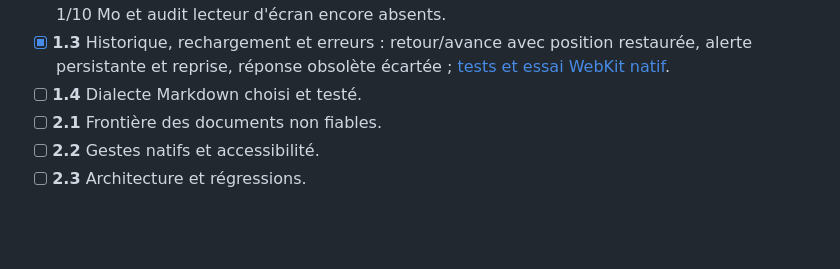
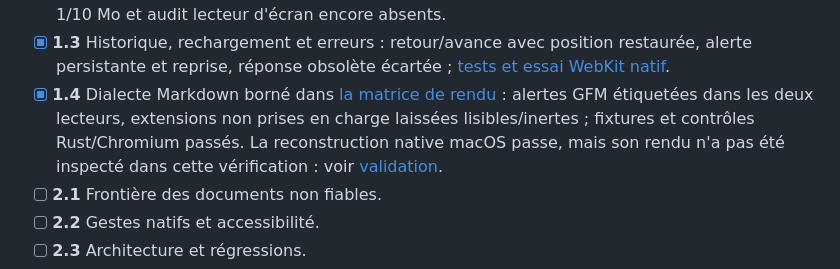
Before and after one commit to OthmaneBlial/marklight, a Markdown page: ROADMAP.md, the part around the change. GitHub-like rendering; blank space fills up the shorter version.

```diff
--- a/ROADMAP.md
+++ b/ROADMAP.md
@@ -53,7 +53,11 @@ un fichier écrit. État au 19 septembre 2026 :
 - [x] **1.3** Historique, rechargement et erreurs : retour/avance avec position
   restaurée, alerte persistante et reprise, réponse obsolète écartée ;
   [tests et essai WebKit natif](docs/VALIDATION.md#development-progress-after-v011-on-2026-09-19).
-- [ ] **1.4** Dialecte Markdown choisi et testé.
+- [x] **1.4** Dialecte Markdown borné dans [la matrice de rendu](docs/MARKDOWN.md) :
+  alertes GFM étiquetées dans les deux lecteurs, extensions non prises en charge
+  laissées lisibles/inertes ; fixtures et contrôles Rust/Chromium passés. La
+  reconstruction native macOS passe, mais son rendu n'a pas été inspecté dans
+  cette vérification : voir [validation](docs/VALIDATION.md#development-progress-after-v011-on-2026-09-19).
 - [ ] **2.1** Frontière des documents non fiables.
 - [ ] **2.2** Gestes natifs et accessibilité.
 - [ ] **2.3** Architecture et régressions.
```
Also changed, not shown: docs/VALIDATION.md (+11 -0 lines).
